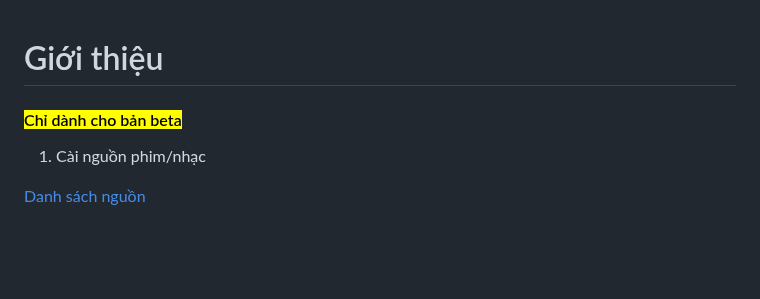
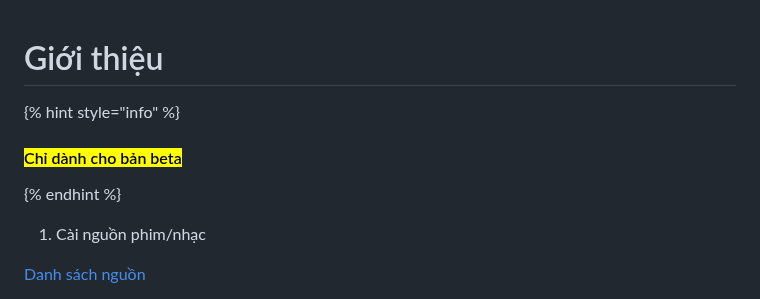
Before and after one commit to duongden/vbook_news, a Markdown page: phim-anh-am-nhac/gioi-thieu.md, the part around the change. Rendered like a GitHub page; blank space fills up the shorter version.

```diff
--- a/phim-anh-am-nhac/gioi-thieu.md
+++ b/phim-anh-am-nhac/gioi-thieu.md
@@ -1,6 +1,8 @@
 # Giới thiệu
 
+{% hint style="info" %}
 #### <mark style="color:$danger;">Chỉ dành cho bản beta</mark>
+{% endhint %}
 
 
 
```
Also changed, not shown: SUMMARY.md (+1 -0 lines), truyen-chu/rule-muc-luc-cua-vbook.md (added, +74 -0 lines), .gitbook/assets/7.png (added).
